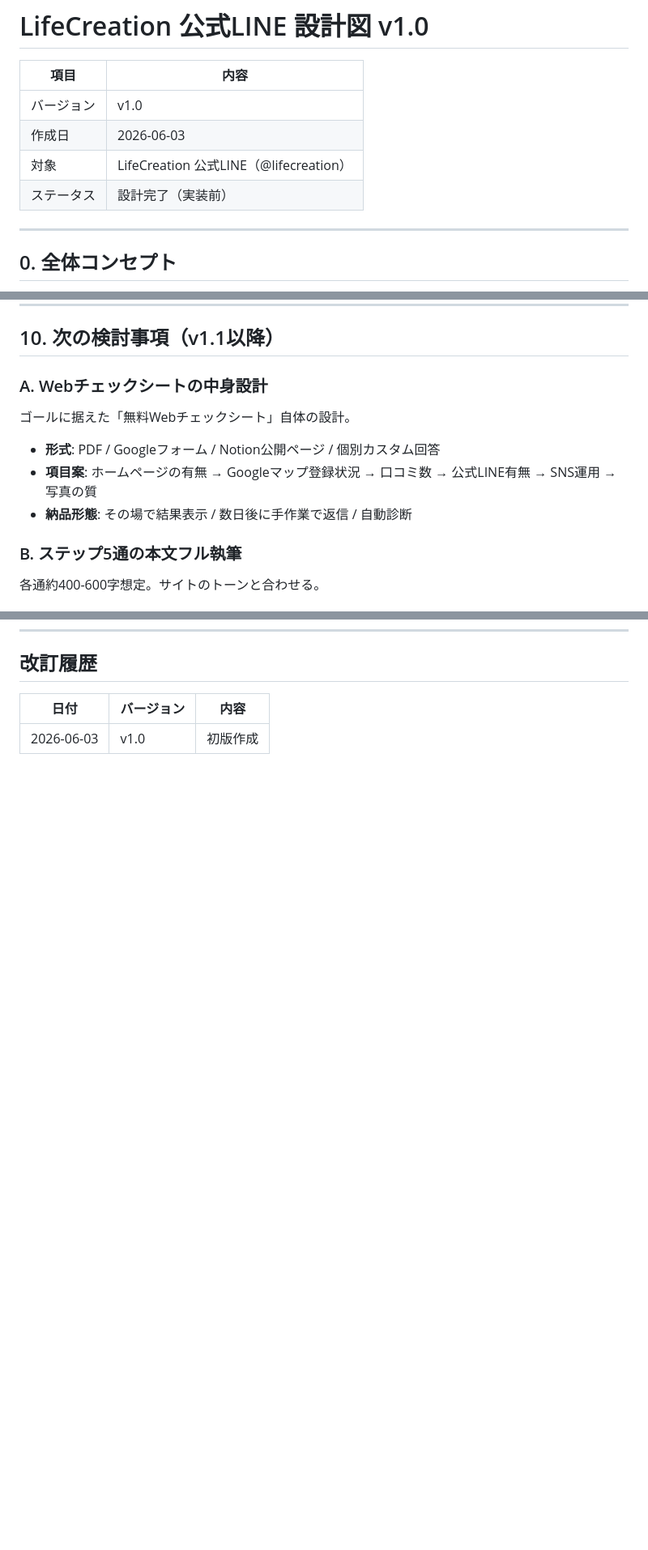
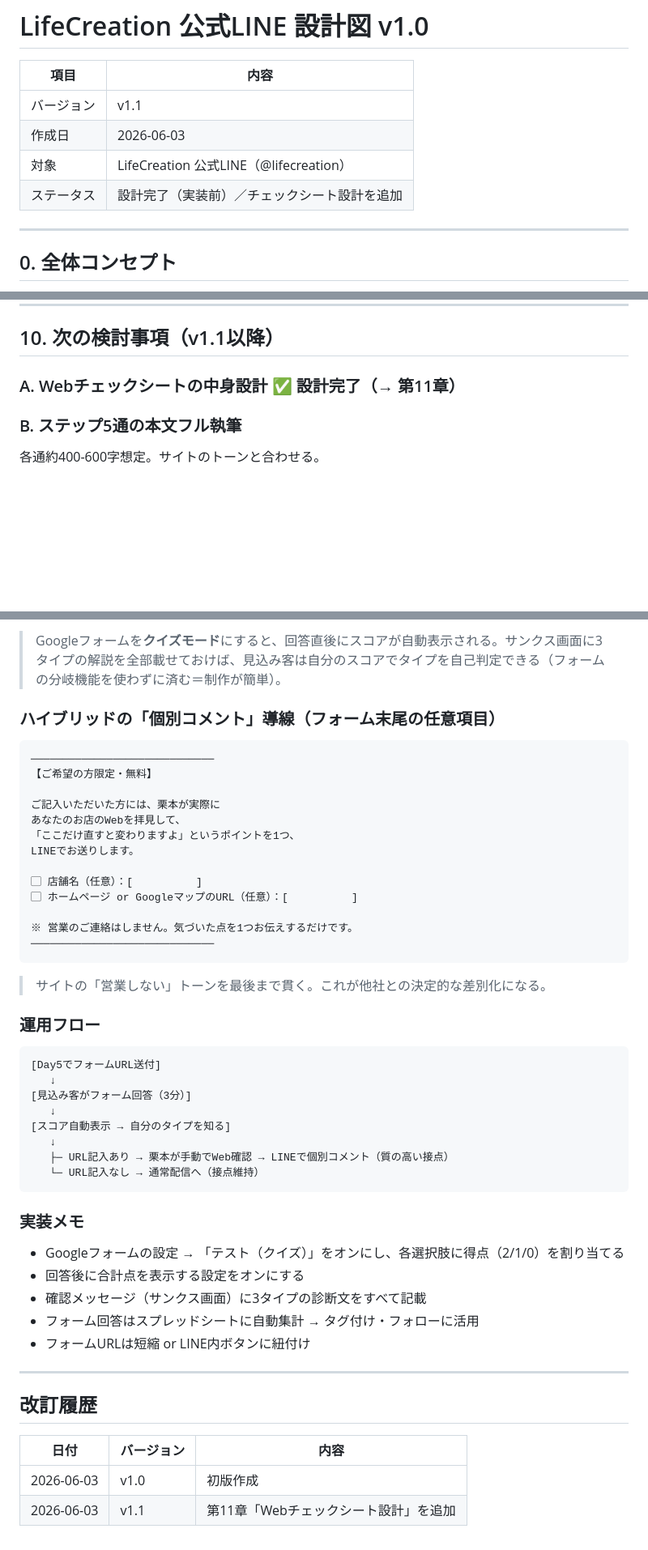
Before and after one commit to aidesignkuri/ai-design-portfolio, a Markdown page: LINE_DESIGN.md, 3 parts joined by grey strips. Shown at 81% size. GitHub-like rendering; blank space fills up the shorter version.

````diff
--- a/LINE_DESIGN.md
+++ b/LINE_DESIGN.md
@@ -2,10 +2,10 @@
 
 | 項目 | 内容 |
 |---|---|
-| バージョン | v1.0 |
+| バージョン | v1.1 |
 | 作成日 | 2026-06-03 |
 | 対象 | LifeCreation 公式LINE（@lifecreation） |
-| ステータス | 設計完了（実装前） |
+| ステータス | 設計完了（実装前）／チェックシート設計を追加 |
 
 ---
 
@@ -234,12 +234,7 @@ LifeCreationの公式LINEへようこそ。
 
 ## 10. 次の検討事項（v1.1以降）
 
-### A. Webチェックシートの中身設計
-ゴールに据えた「無料Webチェックシート」自体の設計。
-
-- **形式**: PDF / Googleフォーム / Notion公開ページ / 個別カスタム回答
-- **項目案**: ホームページの有無 → Googleマップ登録状況 → 口コミ数 → 公式LINE有無 → SNS運用 → 写真の質
-- **納品形態**: その場で結果表示 / 数日後に手作業で返信 / 自動診断
+### A. Webチェックシートの中身設計 ✅ 設計完了（→ 第11章）
 
 ### B. ステップ5通の本文フル執筆
 各通約400-600字想定。サイトのトーンと合わせる。
@@ -270,5 +316,51 @@ LifeCreationの公式LINEへようこそ。
+> Googleフォームを**クイズモード**にすると、回答直後にスコアが自動表示される。サンクス画面に3タイプの解説を全部載せておけば、見込み客は自分のスコアでタイプを自己判定できる（フォームの分岐機能を使わずに済む＝制作が簡単）。
+
+### ハイブリッドの「個別コメント」導線（フォーム末尾の任意項目）
+
+```
+─────────────────────────────
+【ご希望の方限定・無料】
+
+ご記入いただいた方には、栗本が実際に
+あなたのお店のWebを拝見して、
+「ここだけ直すと変わりますよ」というポイントを1つ、
+LINEでお送りします。
+
+▢ 店舗名（任意）：[          ]
+▢ ホームページ or GoogleマップのURL（任意）：[          ]
+
+※ 営業のご連絡はしません。気づいた点を1つお伝えするだけです。
+─────────────────────────────
+```
+
+> サイトの「営業しない」トーンを最後まで貫く。これが他社との決定的な差別化になる。
+
+### 運用フロー
+
+```
+[Day5でフォームURL送付]
+   ↓
+[見込み客がフォーム回答（3分）]
+   ↓
+[スコア自動表示 → 自分のタイプを知る]
+   ↓
+   ├─ URL記入あり → 栗本が手動でWeb確認 → LINEで個別コメント（質の高い接点）
+   └─ URL記入なし → 通常配信へ（接点維持）
+```
+
+### 実装メモ
+
+- Googleフォームの設定 → 「テスト（クイズ）」をオンにし、各選択肢に得点（2/1/0）を割り当てる
+- 回答後に合計点を表示する設定をオンにする
+- 確認メッセージ（サンクス画面）に3タイプの診断文をすべて記載
+- フォーム回答はスプレッドシートに自動集計 → タグ付け・フォローに活用
+- フォームURLは短縮 or LINE内ボタンに紐付け
+
+---
+
 ## 改訂履歴
 
 | 日付 | バージョン | 内容 |
 |---|---|---|
 | 2026-06-03 | v1.0 | 初版作成 |
+| 2026-06-03 | v1.1 | 第11章「Webチェックシート設計」を追加 |
````
Also changed, not shown: other parts of LINE_DESIGN.md (+51 -0 lines).
